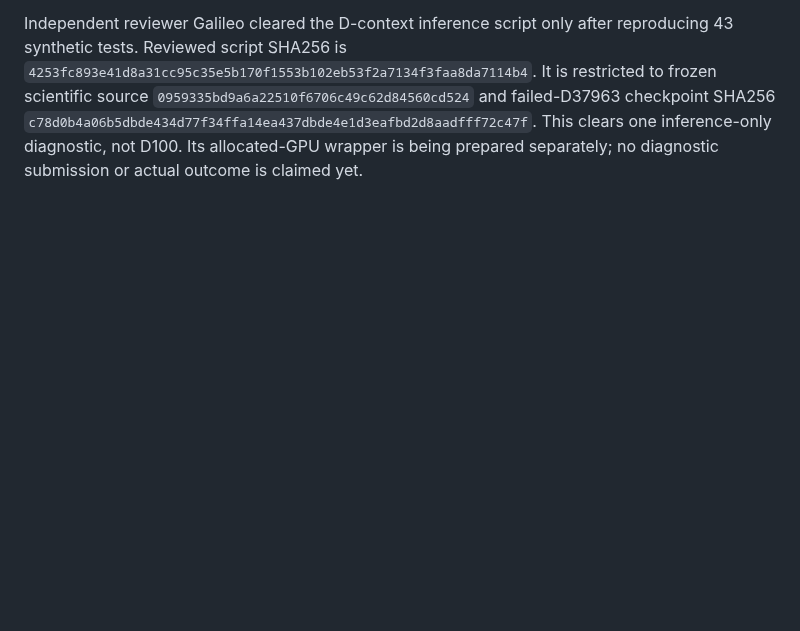
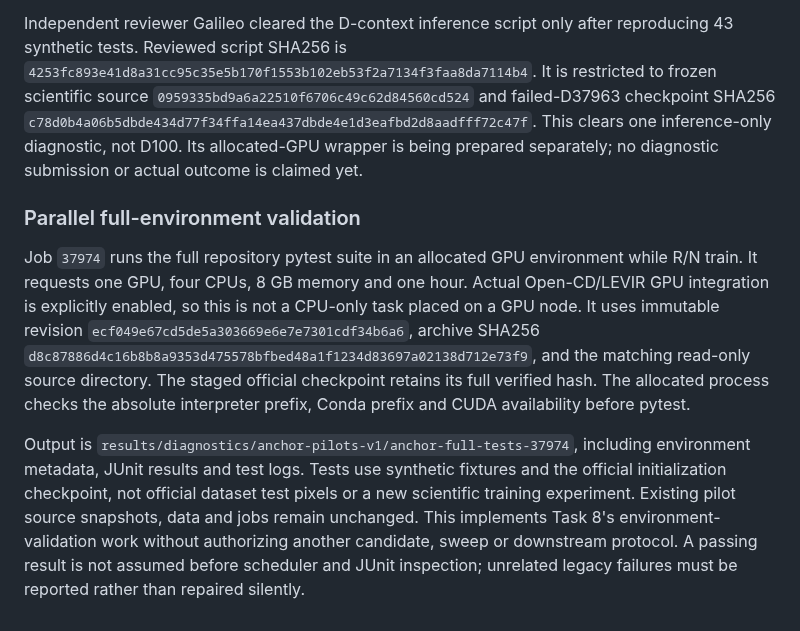
Before and after one commit to 7abushahla/ReferNet, a Markdown page: docs/anchor-pilot-execution-2026-10-11.md, the part around the change. Rendered like a GitHub page; blank space fills up the shorter version.

Commit message:
Record parallel full-suite allocated GPU validation

```diff
--- a/docs/anchor-pilot-execution-2026-10-11.md
+++ b/docs/anchor-pilot-execution-2026-10-11.md
@@ -132,3 +132,9 @@ Fold-0 CPU support-build job `37973` uses immutable revision `40e1528f6e6e7c6e5d
 Independent reviewer Wegener cleared the five-file report/benchmark implementation after reproducing 47 focused passing tests. Runtime source IDs and raw/canvas/zone mappings are bound to each candidate's first 200 training IDs. Parameter counts require integers and reject Boolean values. The CPU wrapper uses the verified CPU bootstrap and node-local temporary scratch. It preserves failed/incomplete-track status and selected-validation-only reporting. Coordinator verification passed 90 combined D-context, runtime and report tests, followed by a fresh focused M4 run. No actual CPU measurement or final selected-validation comparison is claimed from these tests.
 
 Independent reviewer Galileo cleared the D-context inference script only after reproducing 43 synthetic tests. Reviewed script SHA256 is `4253fc893e41d8a31cc95c35e5b170f1553b102eb53f2a7134f3faa8da7114b4`. It is restricted to frozen scientific source `0959335bd9a6a22510f6706c49c62d84560cd524` and failed-D37963 checkpoint SHA256 `c78d0b4a06b5dbde434d77f34ffa14ea437dbde4e1d3eafbd2d8aadfff72c47f`. This clears one inference-only diagnostic, not D100. Its allocated-GPU wrapper is being prepared separately; no diagnostic submission or actual outcome is claimed yet.
+
+### Parallel full-environment validation
+
+Job `37974` runs the full repository pytest suite in an allocated GPU environment while R/N train. It requests one GPU, four CPUs, 8 GB memory and one hour. Actual Open-CD/LEVIR GPU integration is explicitly enabled, so this is not a CPU-only task placed on a GPU node. It uses immutable revision `ecf049e67cd5de5a303669e6e7e7301cdf34b6a6`, archive SHA256 `d8c87886d4c16b8b8a9353d475578bfbed48a1f1234d83697a02138d712e73f9`, and the matching read-only source directory. The staged official checkpoint retains its full verified hash. The allocated process checks the absolute interpreter prefix, Conda prefix and CUDA availability before pytest.
+
+Output is `results/diagnostics/anchor-pilots-v1/anchor-full-tests-37974`, including environment metadata, JUnit results and test logs. Tests use synthetic fixtures and the official initialization checkpoint, not official dataset test pixels or a new scientific training experiment. Existing pilot source snapshots, data and jobs remain unchanged. This implements Task 8's environment-validation work without authorizing another candidate, sweep or downstream protocol. A passing result is not assumed before scheduler and JUnit inspection; unrelated legacy failures must be reported rather than repaired silently.
```
